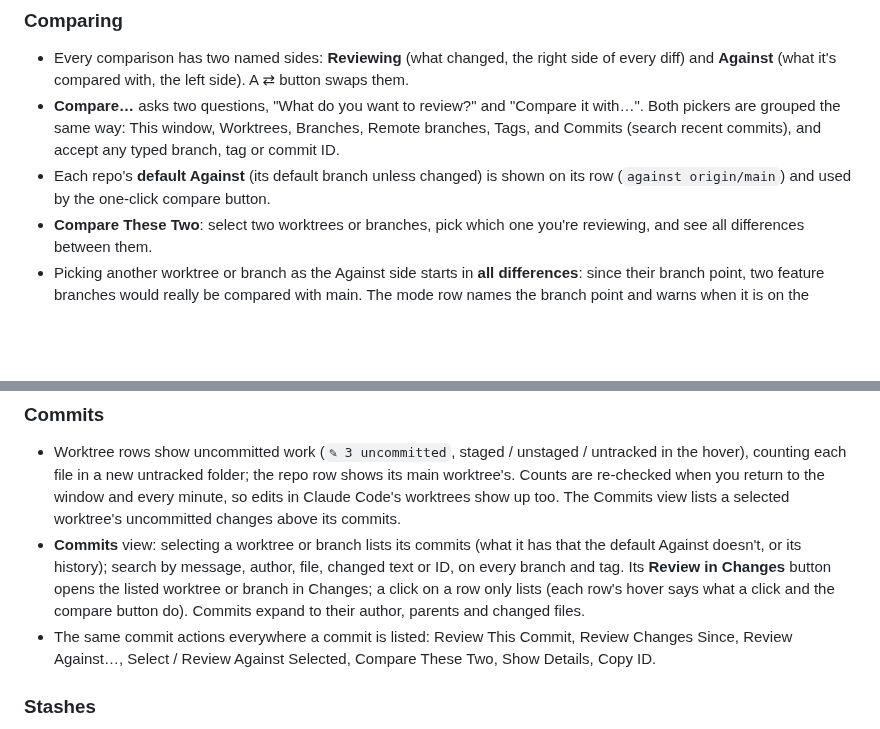
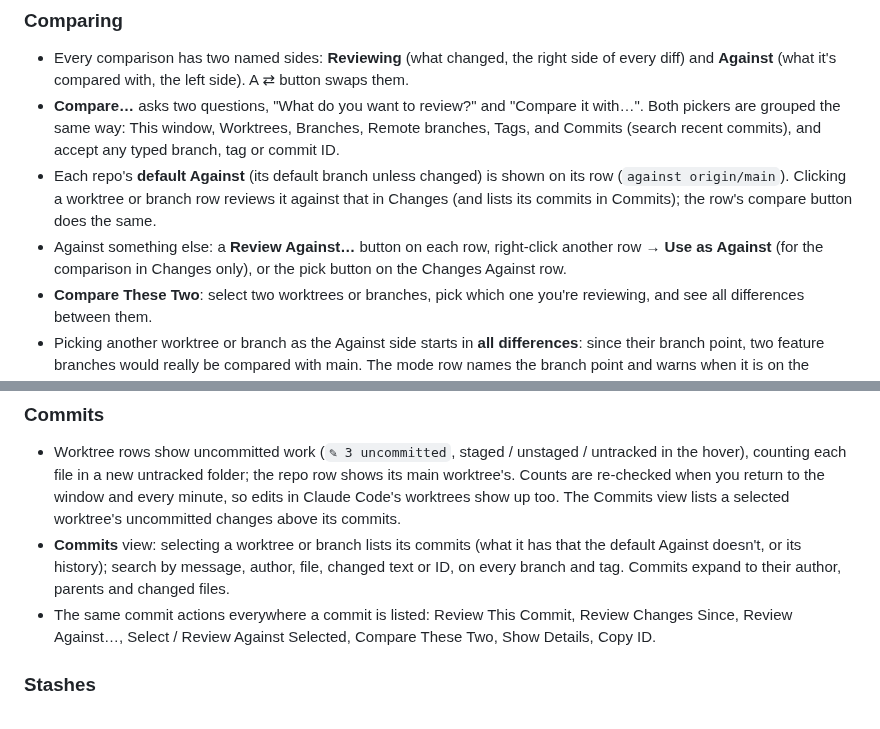
Before and after one commit to Blaazin-Software-Consulting-Inc/git-compare-plus, a Markdown page: CHANGELOG.md, 2 parts joined by grey strips. Drawn GitHub-style; blank space fills up the shorter version.

```diff
--- a/CHANGELOG.md
+++ b/CHANGELOG.md
@@ -15,7 +15,11 @@ Compare"). Settings, commands and views now use the `gitComparePlus.` prefix.
   pickers are grouped the same way: This window, Worktrees, Branches, Remote branches, Tags, and
   Commits (search recent commits), and accept any typed branch, tag or commit ID.
 - Each repo's **default Against** (its default branch unless changed) is shown on its row
-  (`against origin/main`) and used by the one-click compare button.
+  (`against origin/main`). Clicking a worktree or branch row reviews it against that in Changes
+  (and lists its commits in Commits); the row's compare button does the same.
+- Against something else: a **Review Against…** button on each row, right-click another row →
+  **Use as Against** (for the comparison in Changes only), or the pick button on the Changes
+  Against row.
 - **Compare These Two**: select two worktrees or branches, pick which one you're reviewing, and
   see all differences between them.
 - Picking another worktree or branch as the Against side starts in **all differences**: since
@@ -58,9 +62,7 @@ Compare"). Settings, commands and views now use the `gitComparePlus.` prefix.
   its commits.
 - **Commits** view: selecting a worktree or branch lists its commits (what it has that the default
   Against doesn't, or its history); search by message, author, file, changed text or ID, on every
-  branch and tag. Its **Review in Changes** button opens the listed worktree or branch in Changes;
-  a click on a row only lists (each row's hover says what a click and the compare button do).
-  Commits expand to their author, parents and changed files.
+  branch and tag. Commits expand to their author, parents and changed files.
 - The same commit actions everywhere a commit is listed: Review This Commit, Review Changes Since,
   Review Against…, Select / Review Against Selected, Compare These Two, Show Details, Copy ID.
 
```
Also changed, not shown: README.md (+19 -15 lines), docs/images/1-changes.png, docs/images/2-repositories.png, docs/images/3-compare-picker.png, docs/images/4-commits.png, docs/images/5-history.png, docs/images/6-blame.png, 8 other files.
